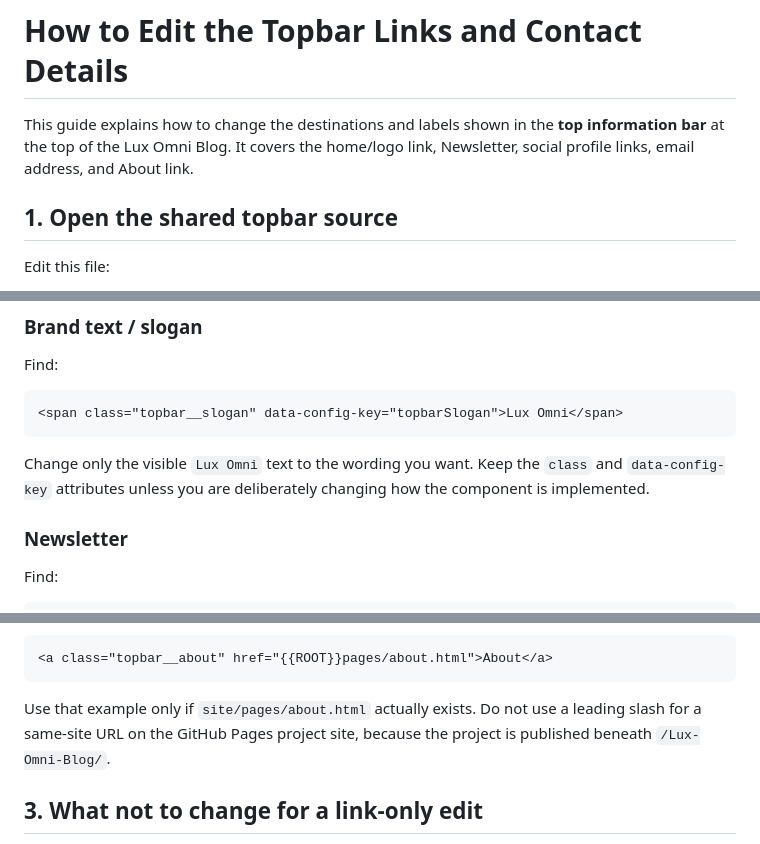
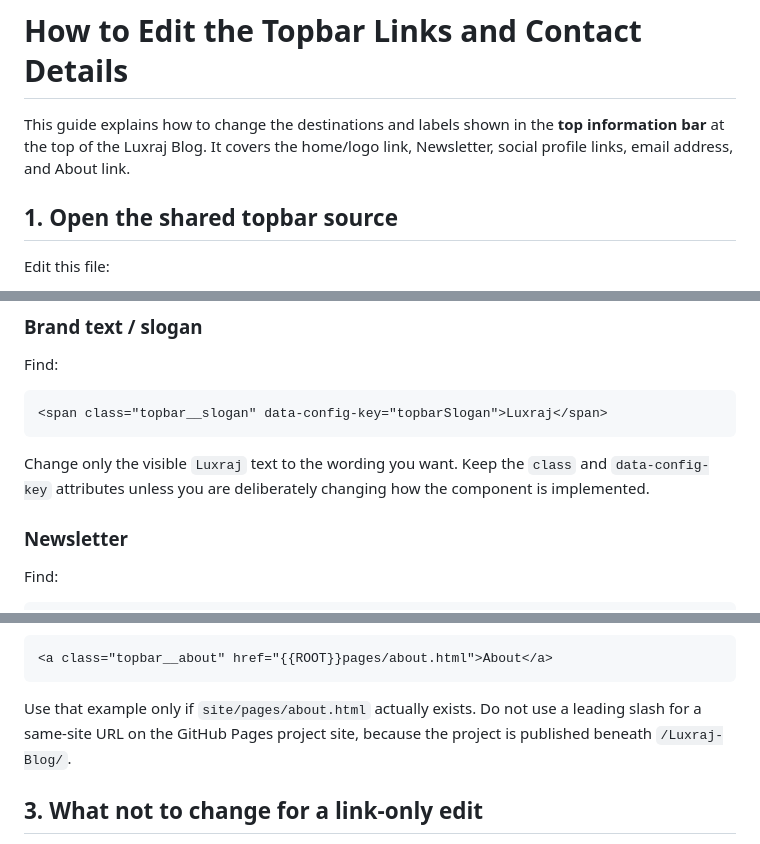
Before and after one commit to LuxrajKayal/Lux-Omni-Blog, a Markdown page: Edit-Guide/topbar-links -edit.md, 3 parts joined by grey strips. Rendered like a GitHub page.

Commit message:
docs: update Luxraj project references

````diff
--- a/Edit-Guide/topbar-links -edit.md
+++ b/Edit-Guide/topbar-links -edit.md
@@ -1,6 +1,6 @@
 # How to Edit the Topbar Links and Contact Details
 
-This guide explains how to change the destinations and labels shown in the **top information bar** at the top of the Lux Omni Blog. It covers the home/logo link, Newsletter, social profile links, email address, and About link.
+This guide explains how to change the destinations and labels shown in the **top information bar** at the top of the Luxraj Blog. It covers the home/logo link, Newsletter, social profile links, email address, and About link.
 
 ## 1. Open the shared topbar source
 
@@ -31,10 +31,10 @@ Find:
 Find:
 
 ```html
-<span class="topbar__slogan" data-config-key="topbarSlogan">Lux Omni</span>
+<span class="topbar__slogan" data-config-key="topbarSlogan">Luxraj</span>
 ```
 
-Change only the visible `Lux Omni` text to the wording you want. Keep the `class` and `data-config-key` attributes unless you are deliberately changing how the component is implemented.
+Change only the visible `Luxraj` text to the wording you want. Keep the `class` and `data-config-key` attributes unless you are deliberately changing how the component is implemented.
 
 ### Newsletter
 
@@ -97,7 +97,7 @@ For a page inside this same GitHub Pages website, use the build's root token for
 <a class="topbar__about" href="{{ROOT}}pages/about.html">About</a>
 ```
 
-Use that example only if `site/pages/about.html` actually exists. Do not use a leading slash for a same-site URL on the GitHub Pages project site, because the project is published beneath `/Lux-Omni-Blog/`.
+Use that example only if `site/pages/about.html` actually exists. Do not use a leading slash for a same-site URL on the GitHub Pages project site, because the project is published beneath `/Luxraj-Blog/`.
 
 ## 3. What not to change for a link-only edit
 
````
Also changed, not shown: other parts of Edit-Guide/topbar-links -edit.md (+1 -1 lines).
